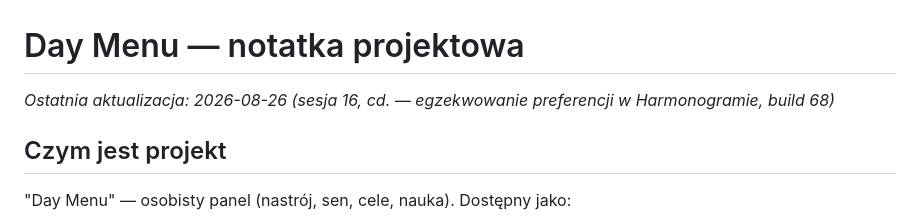
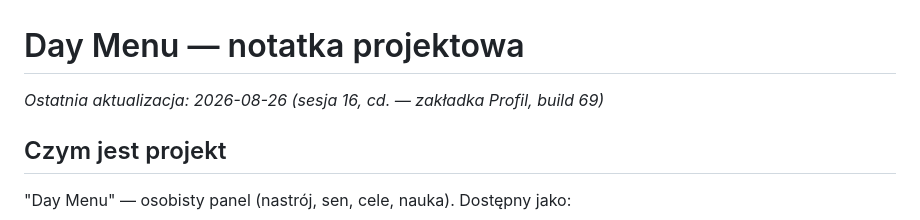
Before and after one commit to Niki321123/DEYMENUE, a Markdown page: PROJECT_NOTES.md, the part around one of its changes. GitHub-like rendering.

Commit message:
docs: note build 69 (zakladka Profil)

```diff
--- a/PROJECT_NOTES.md
+++ b/PROJECT_NOTES.md
@@ -1,6 +1,6 @@
 # Day Menu — notatka projektowa
 
-_Ostatnia aktualizacja: 2026-08-26 (sesja 16, cd. — egzekwowanie preferencji w Harmonogramie, build 68)_
+_Ostatnia aktualizacja: 2026-08-26 (sesja 16, cd. — zakładka Profil, build 69)_
 
 ## Czym jest projekt
 
```
Also changed, not shown: other parts of PROJECT_NOTES.md (+27 -0 lines).
